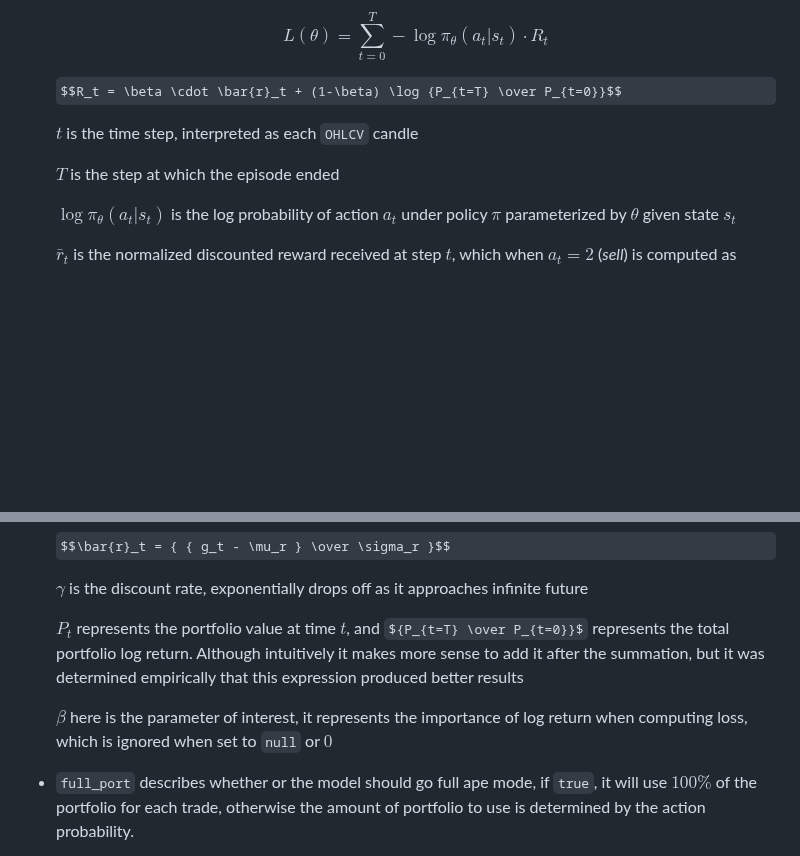
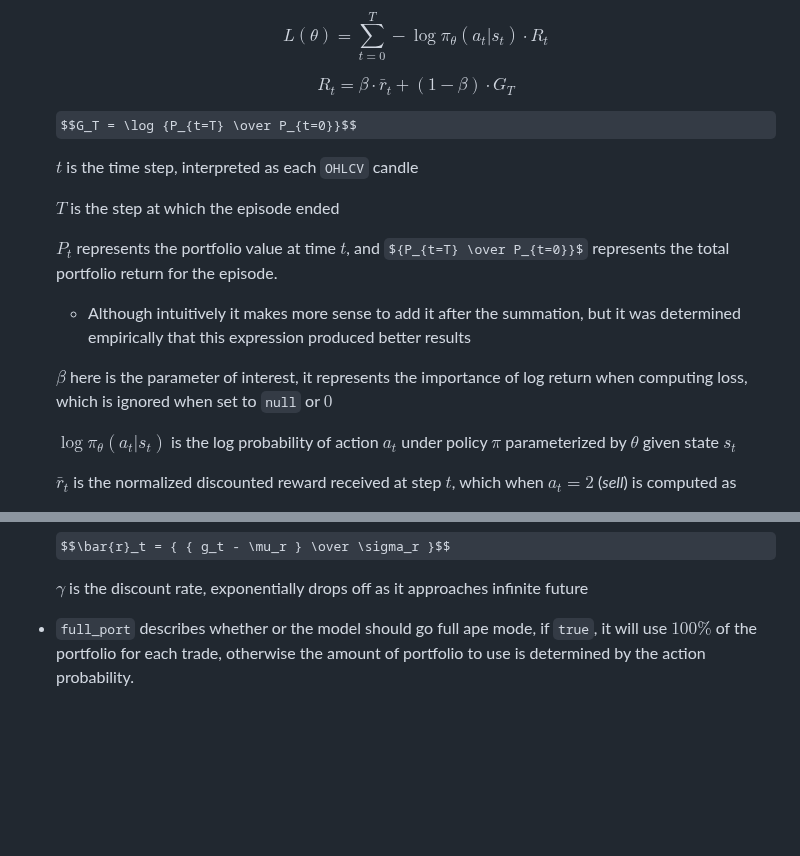
Before and after one commit to SnowCheetos/AutoMoonBot, a Markdown page: legacy/policy_gradient/README.md, 2 parts joined by grey strips. GitHub-like rendering; some formulas as TeX source; blank space fills up the shorter version.

Commit message:
broke the big one down

```diff
--- a/legacy/policy_gradient/README.md
+++ b/legacy/policy_gradient/README.md
@@ -61,11 +61,19 @@ Most configurations can be done by modifying fields in [`config.json`](config.js
 
     $$L(\theta)=\sum_{t=0}^{T}-\log\pi_{\theta}(a_t|s_t) \cdot R_t$$
 
-    $$R_t = \beta \cdot \bar{r}_t + (1-\beta) \log {P_{t=T} \over P_{t=0}}$$
+    $$R_t = \beta \cdot \bar{r}_t + (1-\beta) \cdot G_T$$
+
+    $$G_T = \log {P_{t=T} \over P_{t=0}}$$
 
     $t$ is the time step, interpreted as each `OHLCV` candle
 
     $T$ is the step at which the episode ended
+
+    $P_t$ represents the portfolio value at time $t$, and ${P_{t=T} \over P_{t=0}}$ represents the total portfolio return for the episode.
+
+    - Although intuitively it makes more sense to add it after the summation, but it was determined empirically that this expression produced better results
+
+    $\beta$ here is the parameter of interest, it represents the importance of log return when computing loss, which is ignored when set to `null` or $0$
 
     $\log \pi_{\theta}(a_t|s_t)$ is the log probability of action $a_t$ under policy $\pi$ parameterized by $\theta$ given state $s_t$
 
@@ -88,10 +96,6 @@ Most configurations can be done by modifying fields in [`config.json`](config.js
     $$\bar{r}_t = { { g_t - \mu_r } \over \sigma_r }$$
 
     $\gamma$ is the discount rate, exponentially drops off as it approaches infinite future
-
-    $P_t$ represents the portfolio value at time $t$, and ${P_{t=T} \over P_{t=0}}$ represents the total portfolio log return. Although intuitively it makes more sense to add it after the summation, but it was determined empirically that this expression produced better results
-
-    $\beta$ here is the parameter of interest, it represents the importance of log return when computing loss, which is ignored when set to `null` or $0$
 
 - `full_port` describes whether or the model should go full ape mode, if `true`, it will use $100 \%$ of the portfolio for each trade, otherwise the amount of portfolio to use is determined by the action probability.
 
```
